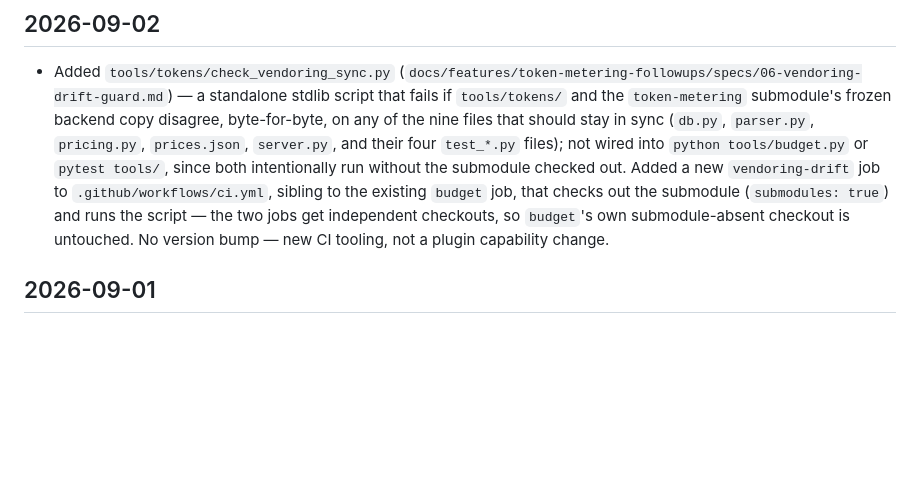
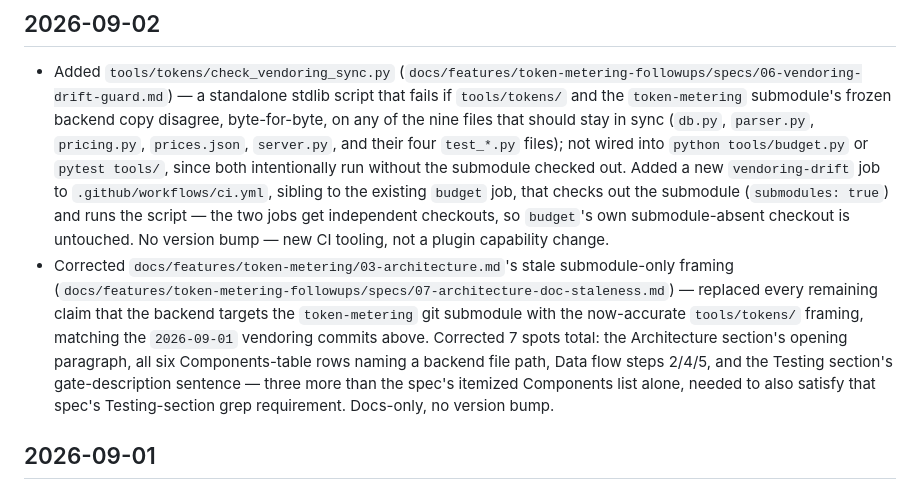
Before and after one commit to jisundr/cairn-2.0, a Markdown page: CHANGELOG.md, the part around the change. GitHub-like rendering; blank space fills up the shorter version.

Commit message:
Fix stale token-metering submodule framing in 03-architecture.md
The backend (db.py, parser.py, pricing.py, server.py) was vendored into
tools/tokens/ in an earlier commit; ROADMAP.md, BUILD_BRIEF.md, and
GOAL-CONDITION.md were updated at the time but 03-architecture.md was
missed. Corrects 7 spots — the opening paragraph, all Components-table
rows naming a backend path, three Data-flow steps, and the Testing gate
sentence — three more than
docs/features/token-metering-followups/specs/07-architecture-doc-staleness.md
itemized, needed to satisfy that same spec's own zero-match grep gate.

Co-Authored-By: Claude Sonnet 5 <noreply@anthropic.com>

```diff
--- a/CHANGELOG.md
+++ b/CHANGELOG.md
@@ -5,6 +5,7 @@ Reverse-chronological, one entry per artifact-commit (§A9). Never loaded by the
 ## 2026-09-02
 
 - Added `tools/tokens/check_vendoring_sync.py` (`docs/features/token-metering-followups/specs/06-vendoring-drift-guard.md`) — a standalone stdlib script that fails if `tools/tokens/` and the `token-metering` submodule's frozen backend copy disagree, byte-for-byte, on any of the nine files that should stay in sync (`db.py`, `parser.py`, `pricing.py`, `prices.json`, `server.py`, and their four `test_*.py` files); not wired into `python tools/budget.py` or `pytest tools/`, since both intentionally run without the submodule checked out. Added a new `vendoring-drift` job to `.github/workflows/ci.yml`, sibling to the existing `budget` job, that checks out the submodule (`submodules: true`) and runs the script — the two jobs get independent checkouts, so `budget`'s own submodule-absent checkout is untouched. No version bump — new CI tooling, not a plugin capability change.
+- Corrected `docs/features/token-metering/03-architecture.md`'s stale submodule-only framing (`docs/features/token-metering-followups/specs/07-architecture-doc-staleness.md`) — replaced every remaining claim that the backend targets the `token-metering` git submodule with the now-accurate `tools/tokens/` framing, matching the `2026-09-01` vendoring commits above. Corrected 7 spots total: the Architecture section's opening paragraph, all six Components-table rows naming a backend file path, Data flow steps 2/4/5, and the Testing section's gate-description sentence — three more than the spec's itemized Components list alone, needed to also satisfy that spec's Testing-section grep requirement. Docs-only, no version bump.
 
 ## 2026-09-01
 
```
Also changed, not shown: 1 other file.
